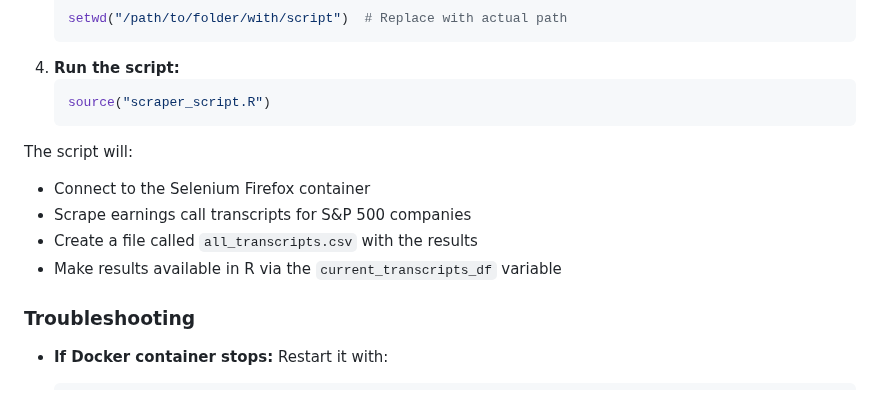
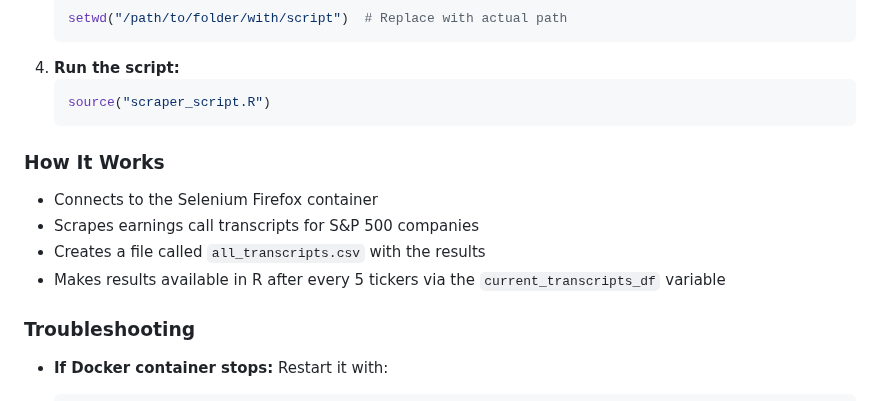
Before and after one commit to isabelmonge/data-harvesting, a Markdown page: README.md, the part around one of its changes. Rendered like a GitHub page.

````diff
--- a/README.md
+++ b/README.md
@@ -57,11 +57,11 @@ This project combines multiple data sources into a comprehensive data tool:
    source("scraper_script.R")
    ```
 
-The script will:
-- Connect to the Selenium Firefox container
-- Scrape earnings call transcripts for S&P 500 companies
-- Create a file called `all_transcripts.csv` with the results
-- Make results available in R via the `current_transcripts_df` variable
+### How It Works
+- Connects to the Selenium Firefox container
+- Scrapes earnings call transcripts for S&P 500 companies
+- Creates a file called `all_transcripts.csv` with the results
+- Makes results available in R after every 5 tickers via the `current_transcripts_df` variable
 
 ### Troubleshooting
 
````
Also changed, not shown: other parts of README.md (+3 -3 lines).
